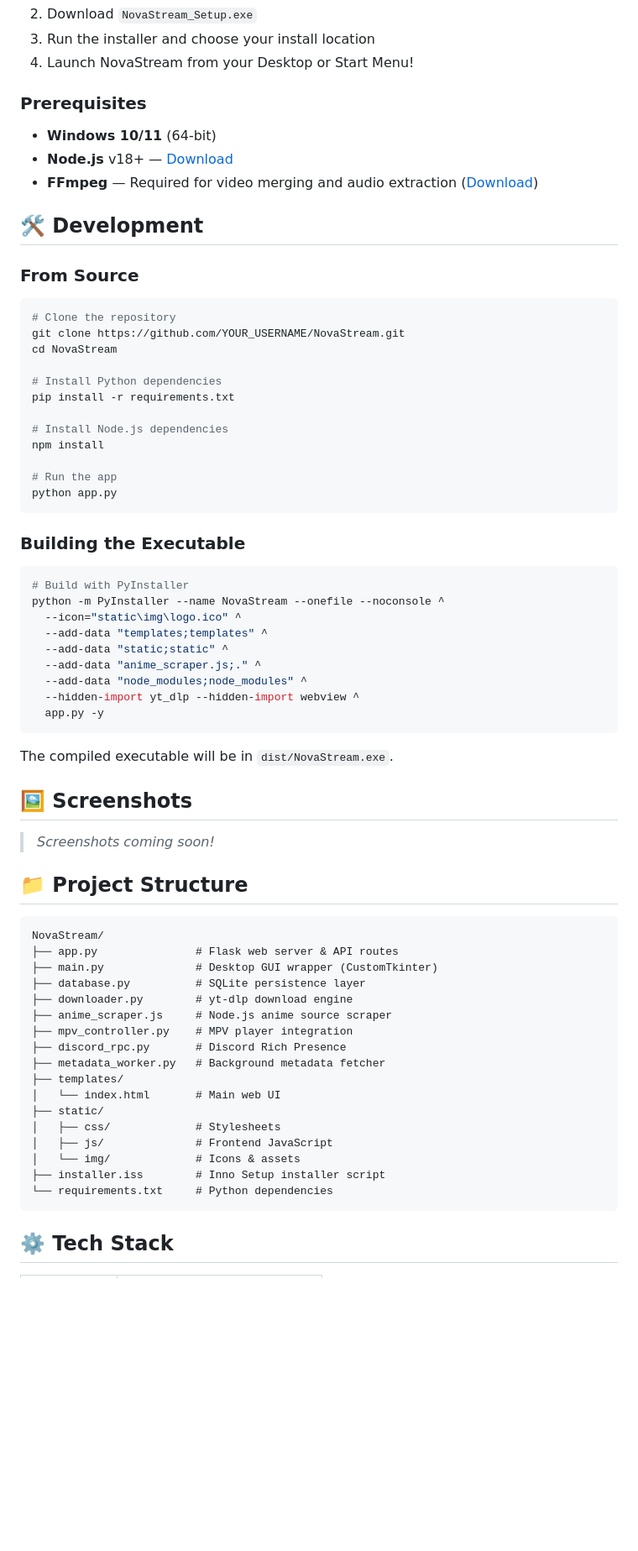
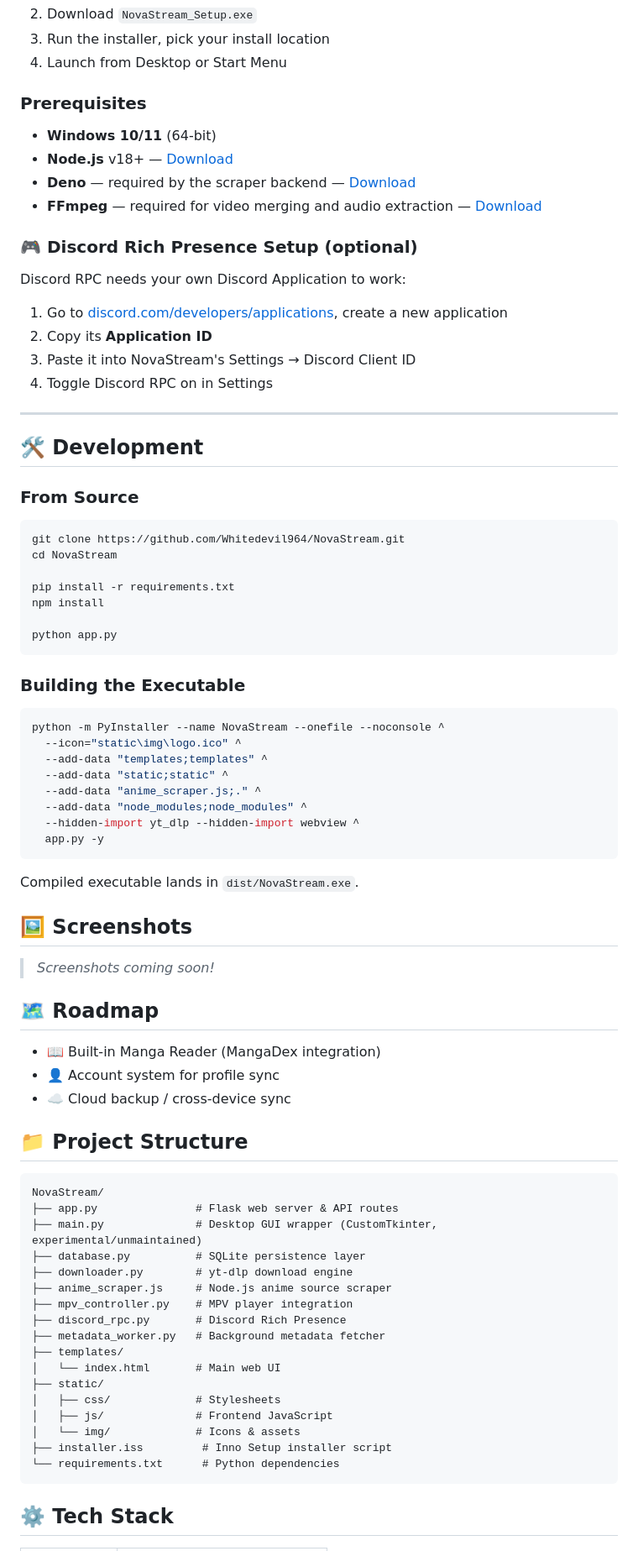
Before and after one commit to Whitedevil964/NovaStream, a Markdown page: README.md, the part around one of its changes. Shown at 84% size. Drawn GitHub-style; blank space fills up the shorter version.

````diff
--- a/README.md
+++ b/README.md
@@ -39,36 +69,42 @@
 2. Download `NovaStream_Setup.exe`
-3. Run the installer and choose your install location
-4. Launch NovaStream from your Desktop or Start Menu!
+3. Run the installer, pick your install location
+4. Launch from Desktop or Start Menu
 
 ### Prerequisites
 
 - **Windows 10/11** (64-bit)
 - **Node.js** v18+ — [Download](https://nodejs.org/)
-- **FFmpeg** — Required for video merging and audio extraction ([Download](https://ffmpeg.org/download.html))
+- **Deno** — required by the scraper backend — [Download](https://deno.com/)
+- **FFmpeg** — required for video merging and audio extraction — [Download](https://ffmpeg.org/download.html)
+
+### 🎮 Discord Rich Presence Setup (optional)
+
+Discord RPC needs your own Discord Application to work:
+
+1. Go to [discord.com/developers/applications](https://discord.com/developers/applications), create a new application
+2. Copy its **Application ID**
+3. Paste it into NovaStream's Settings → Discord Client ID
+4. Toggle Discord RPC on in Settings
+
+---
 
 ## 🛠️ Development
 
 ### From Source
 
 ```bash
-# Clone the repository
-git clone https://github.com/YOUR_USERNAME/NovaStream.git
+git clone https://github.com/Whitedevil964/NovaStream.git
 cd NovaStream
 
-# Install Python dependencies
 pip install -r requirements.txt
-
-# Install Node.js dependencies
 npm install
 
-# Run the app
 python app.py
 ```
 
 ### Building the Executable
 
 ```bash
-# Build with PyInstaller
 python -m PyInstaller --name NovaStream --onefile --noconsole ^
   --icon="static\img\logo.ico" ^
   --add-data "templates;templates" ^
@@ -79,18 +115,24 @@ python -m PyInstaller --name NovaStream --onefile --noconsole ^
   app.py -y
 ```
 
-The compiled executable will be in `dist/NovaStream.exe`.
+Compiled executable lands in `dist/NovaStream.exe`.
 
 ## 🖼️ Screenshots
 
 > *Screenshots coming soon!*
+
+## 🗺️ Roadmap
+
+- 📖 Built-in Manga Reader (MangaDex integration)
+- 👤 Account system for profile sync
+- ☁️ Cloud backup / cross-device sync
 
 ## 📁 Project Structure
 
 ```
 NovaStream/
 ├── app.py               # Flask web server & API routes
-├── main.py              # Desktop GUI wrapper (CustomTkinter)
+├── main.py              # Desktop GUI wrapper (CustomTkinter, experimental/unmaintained)
 ├── database.py          # SQLite persistence layer
 ├── downloader.py        # yt-dlp download engine
 ├── anime_scraper.js     # Node.js anime source scraper
@@ -103,8 +145,8 @@ NovaStream/
 │   ├── css/             # Stylesheets
 │   ├── js/              # Frontend JavaScript
 │   └── img/             # Icons & assets
-├── installer.iss        # Inno Setup installer script
-└── requirements.txt     # Python dependencies
+├── installer.iss         # Inno Setup installer script
+└── requirements.txt      # Python dependencies
 ```
 
 ## ⚙️ Tech Stack
````
Also changed, not shown: other parts of README.md (+55 -24 lines).
